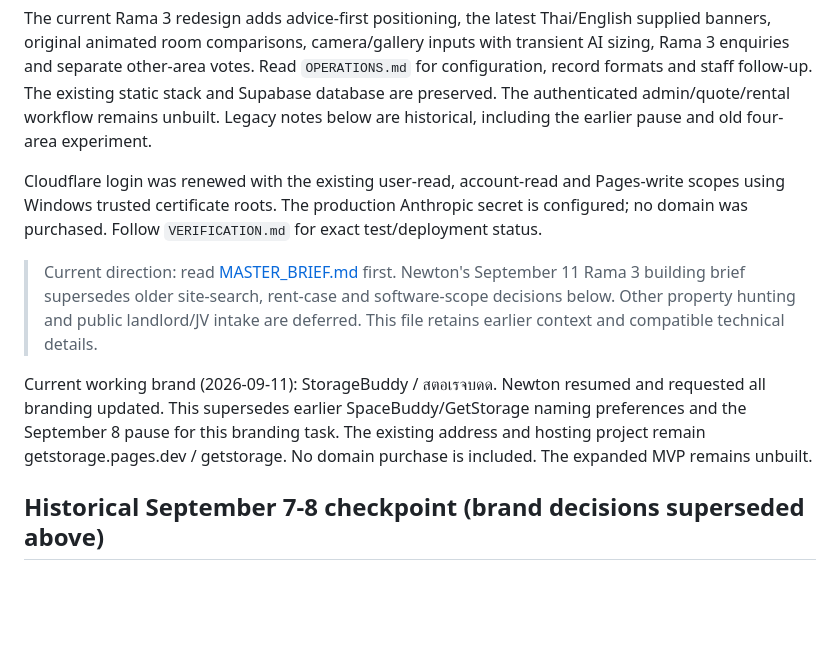
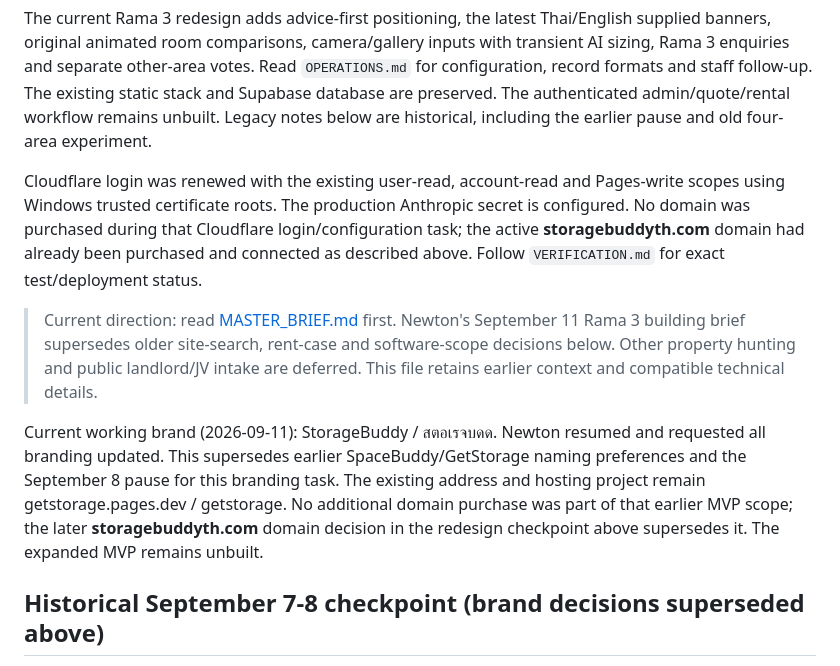
Before and after one commit to NewtonNathaphon/storage-demand-test, a Markdown page: RESUME_HERE.md, the part around the change. GitHub-like rendering; blank space fills up the shorter version.

Commit message:
Clarify StorageBuddy domain handoff history

```diff
--- a/RESUME_HERE.md
+++ b/RESUME_HERE.md
@@ -104,12 +104,12 @@ Latest domain decision: Newton purchased **storagebuddyth.com** and authorized i
 
 The current Rama 3 redesign adds advice-first positioning, the latest Thai/English supplied banners, original animated room comparisons, camera/gallery inputs with transient AI sizing, Rama 3 enquiries and separate other-area votes. Read `OPERATIONS.md` for configuration, record formats and staff follow-up. The existing static stack and Supabase database are preserved. The authenticated admin/quote/rental workflow remains unbuilt. Legacy notes below are historical, including the earlier pause and old four-area experiment.
 
-Cloudflare login was renewed with the existing user-read, account-read and Pages-write scopes using Windows trusted certificate roots. The production Anthropic secret is configured; no domain was purchased. Follow `VERIFICATION.md` for exact test/deployment status.
+Cloudflare login was renewed with the existing user-read, account-read and Pages-write scopes using Windows trusted certificate roots. The production Anthropic secret is configured. No domain was purchased during that Cloudflare login/configuration task; the active **storagebuddyth.com** domain had already been purchased and connected as described above. Follow `VERIFICATION.md` for exact test/deployment status.
 
 > Current direction: read [MASTER_BRIEF.md](MASTER_BRIEF.md) first. Newton's September 11 Rama 3 building brief supersedes older site-search, rent-case and software-scope decisions below. Other property hunting and public landlord/JV intake are deferred. This file retains earlier context and compatible technical details.
 
 
-Current working brand (2026-09-11): StorageBuddy / สตอเรจบดด. Newton resumed and requested all branding updated. This supersedes earlier SpaceBuddy/GetStorage naming preferences and the September 8 pause for this branding task. The existing address and hosting project remain getstorage.pages.dev / getstorage. No domain purchase is included. The expanded MVP remains unbuilt.
+Current working brand (2026-09-11): StorageBuddy / สตอเรจบดด. Newton resumed and requested all branding updated. This supersedes earlier SpaceBuddy/GetStorage naming preferences and the September 8 pause for this branding task. The existing address and hosting project remain getstorage.pages.dev / getstorage. No additional domain purchase was part of that earlier MVP scope; the later **storagebuddyth.com** domain decision in the redesign checkpoint above supersedes it. The expanded MVP remains unbuilt.
 
 
 ## Historical September 7-8 checkpoint (brand decisions superseded above)
```
